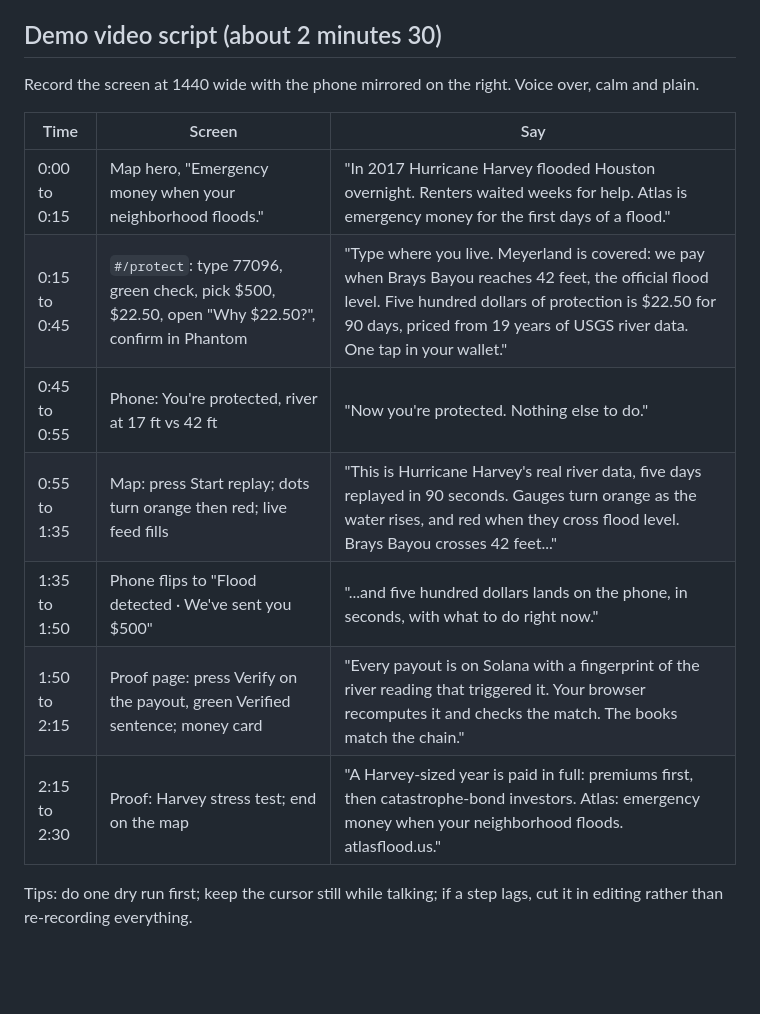
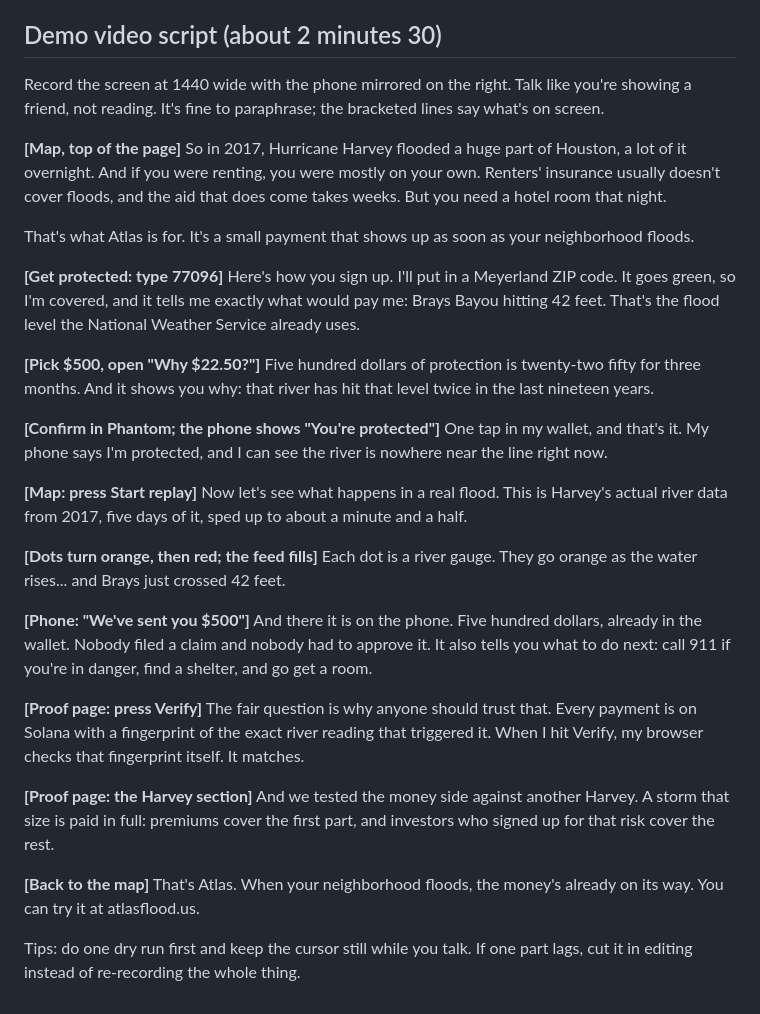
Before and after one commit to FroyoMojo/Atlas, a Markdown page: docs/talking-points.md, the part around the change. Rendered like a GitHub page; blank space fills up the shorter version.

Commit message:
Demo video script: rewritten to sound natural
Co-Authored-By: Claude Opus 5.5 <noreply@anthropic.com>
Claude-Session: https://claude.ai/code/session_01FB9t8aai6vUo9V9LhTnXPg

```diff
--- a/docs/talking-points.md
+++ b/docs/talking-points.md
@@ -101,17 +101,53 @@ insurer) to offer it, and an on-chain program so no server decides to pay."
 
 ## Demo video script (about 2 minutes 30)
 
-Record the screen at 1440 wide with the phone mirrored on the right. Voice over, calm and plain.
+Record the screen at 1440 wide with the phone mirrored on the right. Talk like you're showing a
+friend, not reading. It's fine to paraphrase; the bracketed lines say what's on screen.
 
-| Time | Screen | Say |
-| --- | --- | --- |
-| 0:00 to 0:15 | Map hero, "Emergency money when your neighborhood floods." | "In 2017 Hurricane Harvey flooded Houston overnight. Renters waited weeks for help. Atlas is emergency money for the first days of a flood." |
-| 0:15 to 0:45 | `#/protect`: type 77096, green check, pick $500, $22.50, open "Why $22.50?", confirm in Phantom | "Type where you live. Meyerland is covered: we pay when Brays Bayou reaches 42 feet, the official flood level. Five hundred dollars of protection is $22.50 for 90 days, priced from 19 years of USGS river data. One tap in your wallet." |
-| 0:45 to 0:55 | Phone: You're protected, river at 17 ft vs 42 ft | "Now you're protected. Nothing else to do." |
-| 0:55 to 1:35 | Map: press Start replay; dots turn orange then red; live feed fills | "This is Hurricane Harvey's real river data, five days replayed in 90 seconds. Gauges turn orange as the water rises, and red when they cross flood level. Brays Bayou crosses 42 feet..." |
-| 1:35 to 1:50 | Phone flips to "Flood detected · We've sent you $500" | "...and five hundred dollars lands on the phone, in seconds, with what to do right now." |
-| 1:50 to 2:15 | Proof page: press Verify on the payout, green Verified sentence; money card | "Every payout is on Solana with a fingerprint of the river reading that triggered it. Your browser recomputes it and checks the match. The books match the chain." |
-| 2:15 to 2:30 | Proof: Harvey stress test; end on the map | "A Harvey-sized year is paid in full: premiums first, then catastrophe-bond investors. Atlas: emergency money when your neighborhood floods. atlasflood.us." |
+**[Map, top of the page]**
+So in 2017, Hurricane Harvey flooded a huge part of Houston, a lot of it overnight. And if you
+were renting, you were mostly on your own. Renters' insurance usually doesn't cover floods, and
+the aid that does come takes weeks. But you need a hotel room that night.
 
-Tips: do one dry run first; keep the cursor still while talking; if a step lags, cut it in editing
-rather than re-recording everything.
+That's what Atlas is for. It's a small payment that shows up as soon as your neighborhood floods.
+
+**[Get protected: type 77096]**
+Here's how you sign up. I'll put in a Meyerland ZIP code. It goes green, so I'm covered, and it
+tells me exactly what would pay me: Brays Bayou hitting 42 feet. That's the flood level the
+National Weather Service already uses.
+
+**[Pick $500, open "Why $22.50?"]**
+Five hundred dollars of protection is twenty-two fifty for three months. And it shows you why:
+that river has hit that level twice in the last nineteen years.
+
+**[Confirm in Phantom; the phone shows "You're protected"]**
+One tap in my wallet, and that's it. My phone says I'm protected, and I can see the river is
+nowhere near the line right now.
+
+**[Map: press Start replay]**
+Now let's see what happens in a real flood. This is Harvey's actual river data from 2017, five
+days of it, sped up to about a minute and a half.
+
+**[Dots turn orange, then red; the feed fills]**
+Each dot is a river gauge. They go orange as the water rises... and Brays just crossed 42 feet.
+
+**[Phone: "We've sent you $500"]**
+And there it is on the phone. Five hundred dollars, already in the wallet. Nobody filed a claim
+and nobody had to approve it. It also tells you what to do next: call 911 if you're in danger,
+find a shelter, and go get a room.
+
+**[Proof page: press Verify]**
+The fair question is why anyone should trust that. Every payment is on Solana with a fingerprint
+of the exact river reading that triggered it. When I hit Verify, my browser checks that
+fingerprint itself. It matches.
+
+**[Proof page: the Harvey section]**
+And we tested the money side against another Harvey. A storm that size is paid in full: premiums
+cover the first part, and investors who signed up for that risk cover the rest.
+
+**[Back to the map]**
+That's Atlas. When your neighborhood floods, the money's already on its way. You can try it at
+atlasflood.us.
+
+Tips: do one dry run first and keep the cursor still while you talk. If one part lags, cut it in
+editing instead of re-recording the whole thing.
```
